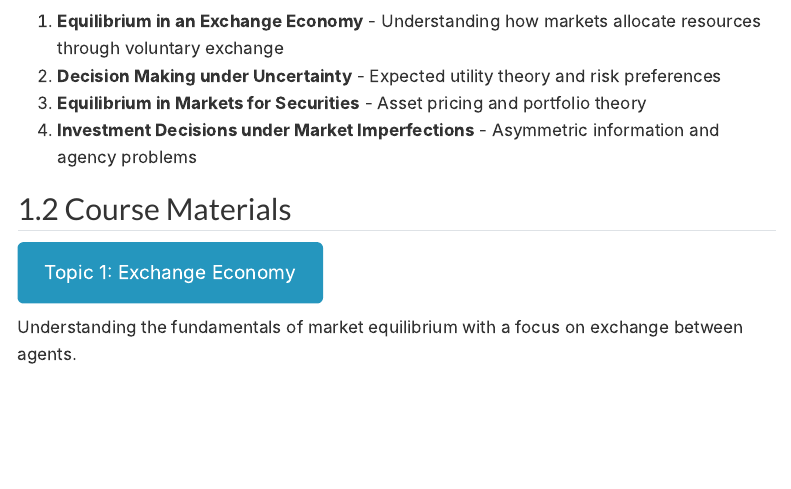
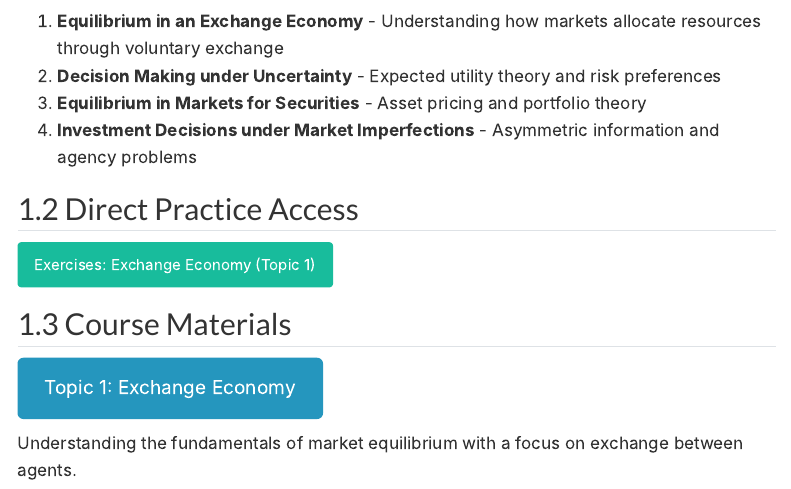
Before and after one commit to jfimbett/MicroeconomicsForFinance, a Quarto document (index.qmd): the page in a window 1100 px wide, from 390 px down. Rendered offline with R 4.5, knitr and Pandoc in place of Quarto, with nearby package versions; menus at the side of the page are left out.

Commit message:
exercises in root

```diff
--- a/index.qmd
+++ b/index.qmd
@@ -17,6 +17,10 @@ The course consists of four main topics:
 2. **Decision Making under Uncertainty** - Expected utility theory and risk preferences
 3. **Equilibrium in Markets for Securities** - Asset pricing and portfolio theory
 4. **Investment Decisions under Market Imperfections** - Asymmetric information and agency problems
+
+## Direct Practice Access
+
+[Exercises: Exchange Economy (Topic 1)](src/equilibrium-exchange-economy/exercises.html){.btn .btn-success .mb-3 role="button"}
 
 ## Course Materials
 
```
